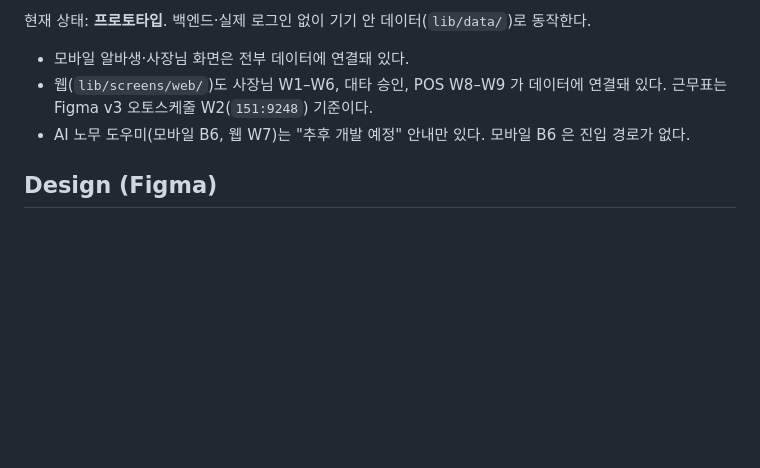
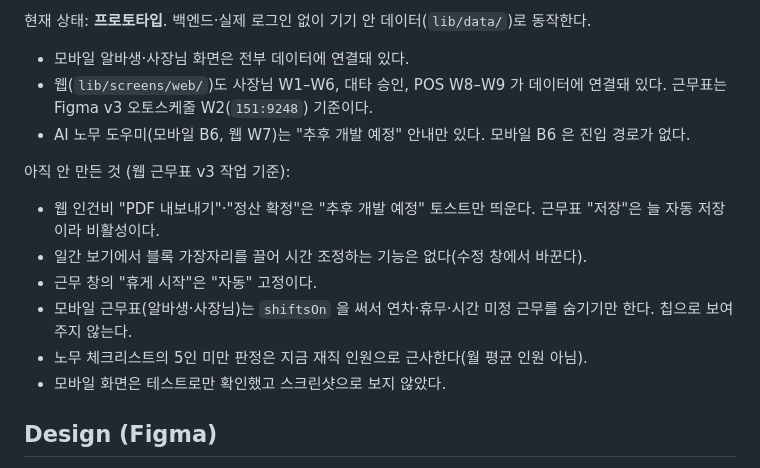
Before and after one commit to ruraeru/donBug, a Markdown page: CLAUDE.md, the part around the change. Drawn GitHub-style; blank space fills up the shorter version.

Commit message:
docs: CLAUDE.md 에 아직 안 만든 것 기록
Co-Authored-By: Claude Opus 5.5 <noreply@anthropic.com>

```diff
--- a/CLAUDE.md
+++ b/CLAUDE.md
@@ -6,6 +6,14 @@ Flutter app (돈벌래 - 스마트 매장 관리 앱). 소상공인 사장님·
 - 모바일 알바생·사장님 화면은 전부 데이터에 연결돼 있다.
 - 웹(`lib/screens/web/`)도 사장님 W1–W6, 대타 승인, POS W8–W9 가 데이터에 연결돼 있다. 근무표는 Figma v3 오토스케줄 W2(`151:9248`) 기준이다.
 - AI 노무 도우미(모바일 B6, 웹 W7)는 "추후 개발 예정" 안내만 있다. 모바일 B6 은 진입 경로가 없다.
+
+아직 안 만든 것 (웹 근무표 v3 작업 기준):
+- 웹 인건비 "PDF 내보내기"·"정산 확정"은 "추후 개발 예정" 토스트만 띄운다. 근무표 "저장"은 늘 자동 저장이라 비활성이다.
+- 일간 보기에서 블록 가장자리를 끌어 시간 조정하는 기능은 없다(수정 창에서 바꾼다).
+- 근무 창의 "휴게 시작"은 "자동" 고정이다.
+- 모바일 근무표(알바생·사장님)는 `shiftsOn` 을 써서 연차·휴무·시간 미정 근무를 숨기기만 한다. 칩으로 보여 주지 않는다.
+- 노무 체크리스트의 5인 미만 판정은 지금 재직 인원으로 근사한다(월 평균 인원 아님).
+- 모바일 화면은 테스트로만 확인했고 스크린샷으로 보지 않았다.
 
 ## Design (Figma)
 
```
